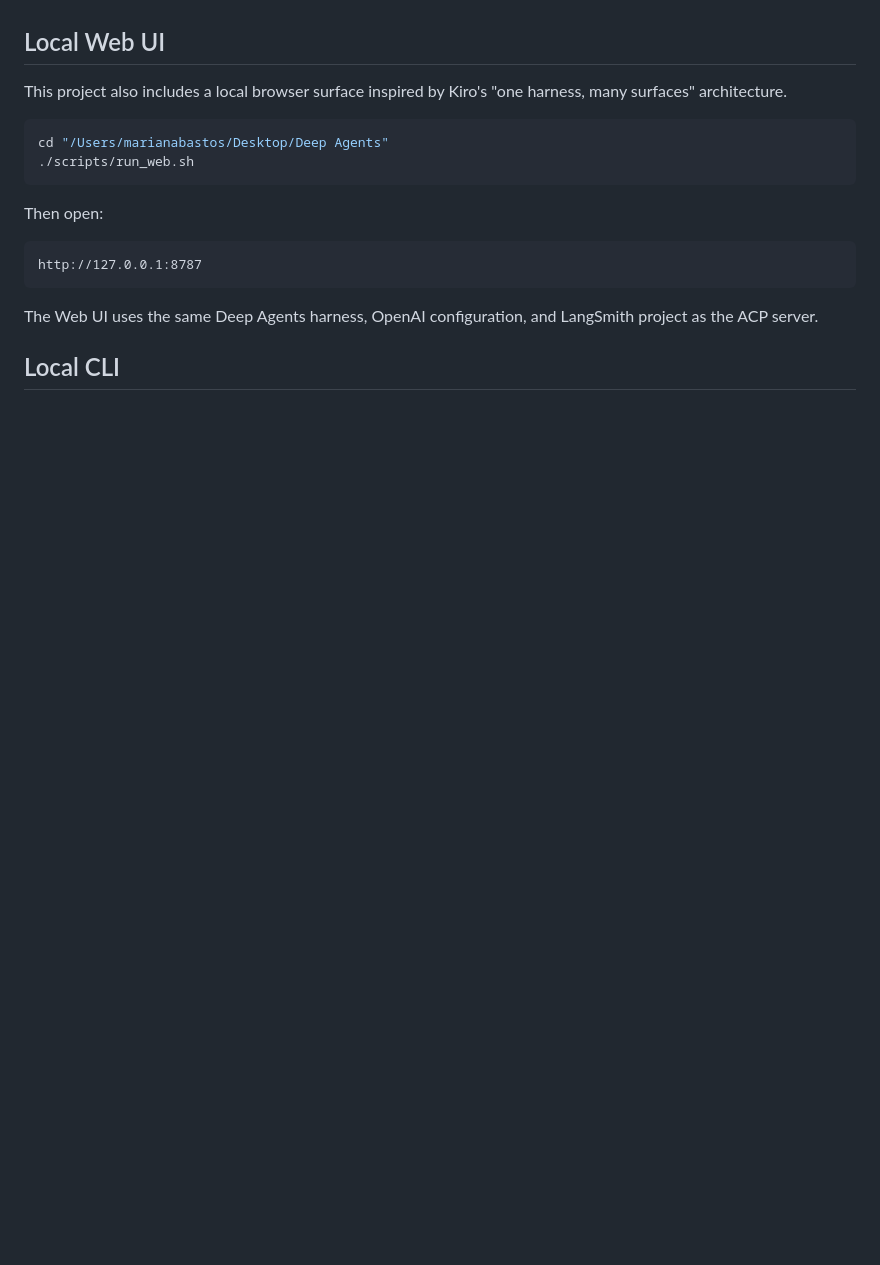
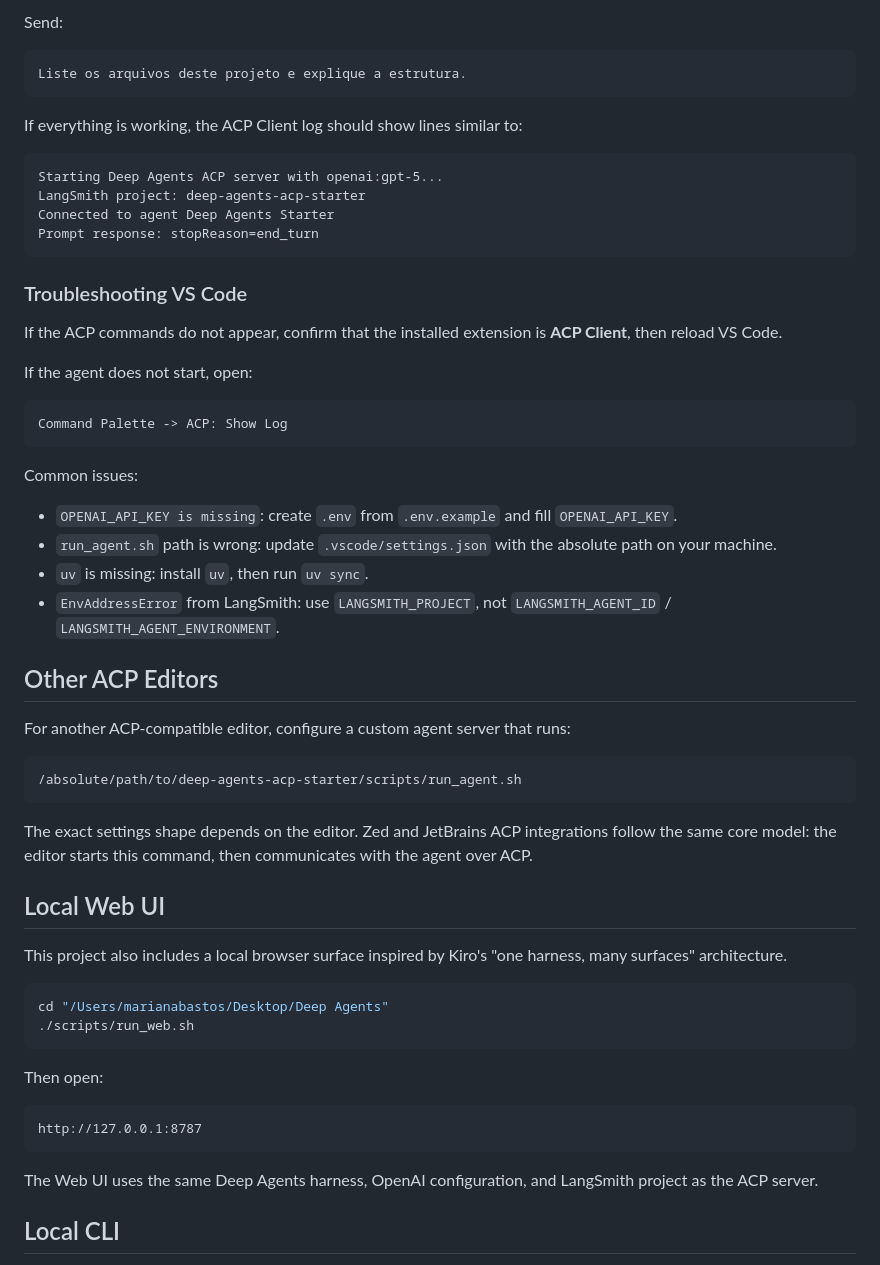
Before and after one commit to marianabstos/deep-agents-acp-starter, a Markdown page: README.md, the part around one of its changes. GitHub-like rendering; blank space fills up the shorter version.

````diff
--- a/README.md
+++ b/README.md
@@ -62,3 +147,44 @@ The exact settings shape depends on the editor. Zed and JetBrains ACP integratio
+Send:
+
+```text
+Liste os arquivos deste projeto e explique a estrutura.
+```
+
+If everything is working, the ACP Client log should show lines similar to:
+
+```text
+Starting Deep Agents ACP server with openai:gpt-5...
+LangSmith project: deep-agents-acp-starter
+Connected to agent Deep Agents Starter
+Prompt response: stopReason=end_turn
+```
+
+### Troubleshooting VS Code
+
+If the ACP commands do not appear, confirm that the installed extension is **ACP Client**, then reload VS Code.
+
+If the agent does not start, open:
+
+```text
+Command Palette -> ACP: Show Log
+```
+
+Common issues:
+
+- `OPENAI_API_KEY is missing`: create `.env` from `.env.example` and fill `OPENAI_API_KEY`.
+- `run_agent.sh` path is wrong: update `.vscode/settings.json` with the absolute path on your machine.
+- `uv` is missing: install `uv`, then run `uv sync`.
+- `EnvAddressError` from LangSmith: use `LANGSMITH_PROJECT`, not `LANGSMITH_AGENT_ID` / `LANGSMITH_AGENT_ENVIRONMENT`.
+
+## Other ACP Editors
+
+For another ACP-compatible editor, configure a custom agent server that runs:
+
+```bash
+/absolute/path/to/deep-agents-acp-starter/scripts/run_agent.sh
+```
+
+The exact settings shape depends on the editor. Zed and JetBrains ACP integrations follow the same core model: the editor starts this command, then communicates with the agent over ACP.
 
 ## Local Web UI
 
````
Also changed, not shown: other parts of README.md (+89 -4 lines).
